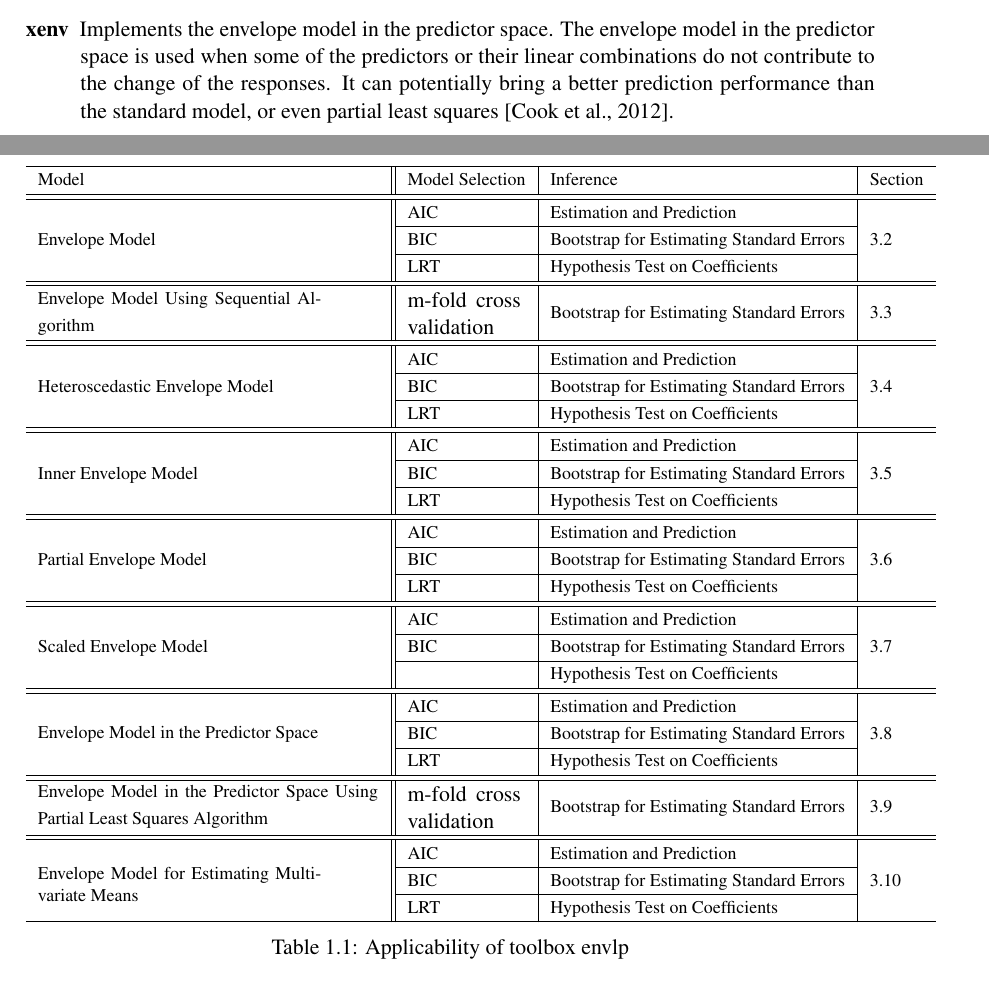
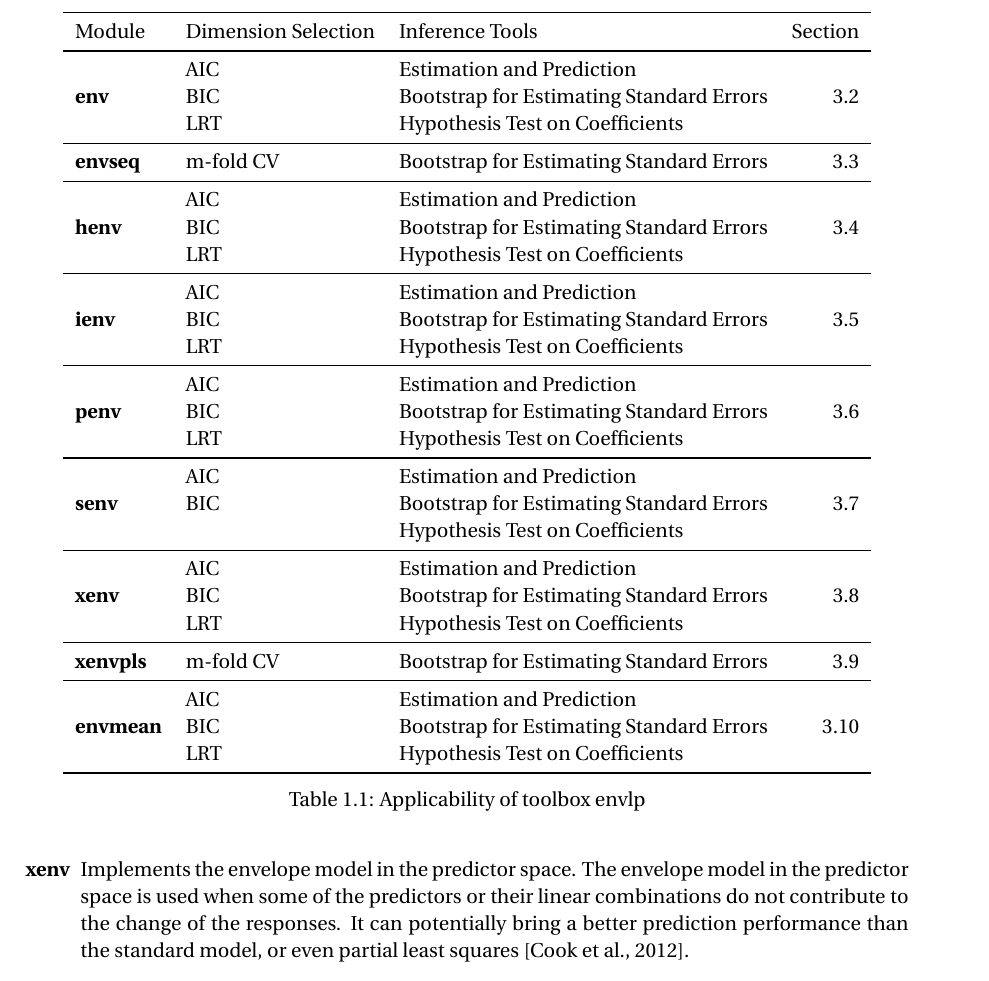
Before and after one commit to archer-yang-lab/envlp, a LaTeX thesis (doc/Usersguide.tex): two parts of pages 2 and 3 of 31 before the commit and part of page 3 of 32 after it, the two joined at a grey line, cut so that both start at the same text. Compiled offline with LaTeX, dvips and Ghostscript.

Commit message:
1. update the table in userguide 2. update the font in userguide

```diff
--- a/doc/Usersguide.tex
+++ b/doc/Usersguide.tex
@@ -1,12 +1,14 @@
 %% LyX 2.0.3 created this file.  For more info, see http://www.lyx.org/.
 %% Do not edit unless you really know what you are doing.
-\documentclass[a4paper,11pt,openany]{memoir}
+\documentclass[letter,11pt,openany]{memoir}
 \usepackage[latin1]{inputenc}
 \usepackage{array}
 \usepackage{multirow}
+\usepackage{booktabs}
 \usepackage[authoryear]{natbib}
 \usepackage[english]{babel}
 \usepackage[T1]{fontenc}
+\usepackage{amssymb,amsthm,epsfig,float,psfrag}
 
 \usepackage{
   calc,
@@ -59,12 +61,9 @@ commandchars=\\\{\},
 %% Because html converters don't know tabularnewline
 \providecommand{\tabularnewline}{\\}
 
-
-
 %%%%%%%%%%%%%%%%%%%%%%%%%%%%%% User specified LaTeX commands.
 \usepackage{subfig}
 \usepackage{arydshln}
-\usepackage{times}
 \newcommand{\mlab}{MATLAB}
 \newcommand{\ldr}{LDR}
 
@@ -422,83 +421,55 @@ The complete applicability of this toolbox is described in Table \ref{tab_app}.
 
 \begin{table}
 \begin{centering}
-\begin{tabular}{l||l|l|l}
-\hline
-{\footnotesize Model} & {\footnotesize Model Selection} & {\footnotesize Inference} & {\footnotesize Section}\tabularnewline
-\hline
-\hline
-\multirow{3}{*}{{\footnotesize Envelope Model}} & {\footnotesize AIC} & {\footnotesize Estimation and Prediction} & \multirow{3}{*}{{\footnotesize \ref{sec_em}}}\tabularnewline
-\cline{2-3}
- & {\footnotesize BIC} & {\footnotesize Bootstrap for Estimating Standard Errors} & \tabularnewline
-\cline{2-3}
- & {\footnotesize LRT} & {\footnotesize Hypothesis Test on Coefficients} & \tabularnewline
-\hline
-\hline
-\multirow{2}{*}[0.5mm]{{\footnotesize }%
-\parbox[t]{5cm}{%
-{\footnotesize Envelope Model Using Sequential Algorithm}%
-}} & \multirow{2}{*}{{\footnotesize }%
-\parbox[c]{2cm}{%
-m-fold cross validation%
-}} & \multirow{2}{*}{{\footnotesize Bootstrap for Estimating Standard Errors}} & \multirow{2}{*}{{\footnotesize \ref{sec_empls}}}\tabularnewline
- &  &  & \tabularnewline
-\hline
-\hline
-\multirow{3}{*}{{\footnotesize Heteroscedastic Envelope Model}} & {\footnotesize AIC} & {\footnotesize Estimation and Prediction} & \multirow{3}{*}{{\footnotesize \ref{sec_hm}}}\tabularnewline
-\cline{2-3}
- & {\footnotesize BIC} & {\footnotesize Bootstrap for Estimating Standard Errors} & \tabularnewline
-\cline{2-3}
- & {\footnotesize LRT} & {\footnotesize Hypothesis Test on Coefficients} & \tabularnewline
-\hline
-\hline
-\multirow{3}{*}{{\footnotesize Inner Envelope Model }} & {\footnotesize AIC} & {\footnotesize Estimation and Prediction} & \multirow{3}{*}{{\footnotesize \ref{sec_im}}}\tabularnewline
-\cline{2-3}
- & {\footnotesize BIC} & {\footnotesize Bootstrap for Estimating Standard Errors} & \tabularnewline
-\cline{2-3}
- & {\footnotesize LRT} & {\footnotesize Hypothesis Test on Coefficients} & \tabularnewline
-\hline
-\hline
-\multirow{3}{*}{{\footnotesize Partial Envelope Model}} & {\footnotesize AIC} & {\footnotesize Estimation and Prediction} & \multirow{3}{*}{{\footnotesize \ref{sec_pm}}}\tabularnewline
-\cline{2-3}
- & {\footnotesize BIC} & {\footnotesize Bootstrap for Estimating Standard Errors} & \tabularnewline
-\cline{2-3}
- & {\footnotesize LRT} & {\footnotesize Hypothesis Test on Coefficients} & \tabularnewline
-\hline
-\hline
-\multirow{3}{*}{{\footnotesize Scaled Envelope Model}} & {\footnotesize AIC} & {\footnotesize Estimation and Prediction} & \multirow{3}{*}{{\footnotesize \ref{sec_sem}}}\tabularnewline
-\cline{2-3}
- & {\footnotesize BIC} & {\footnotesize Bootstrap for Estimating Standard Errors} & \tabularnewline
-\cline{2-3}
- &  & {\footnotesize Hypothesis Test on Coefficients} & \tabularnewline
-\hline
-\hline
-\multirow{3}{*}{{\footnotesize }%
-\parbox[c]{6cm}{%
-{\footnotesize Envelope Model in the Predictor Space}%
-}} & \multirow{1}{*}{{\footnotesize AIC}} & {\footnotesize Estimation and Prediction} & \multirow{3}{*}{{\footnotesize \ref{sec_xm}}}\tabularnewline
-\cline{2-3}
- & {\footnotesize BIC} & {\footnotesize Bootstrap for Estimating Standard Errors} & \tabularnewline
-\cline{2-3}
- & {\footnotesize LRT} & {\footnotesize Hypothesis Test on Coefficients} & \tabularnewline
-\hline
-\hline
-\multirow{2}{*}[2mm]{{\footnotesize }%
-\parbox[t][0.5cm]{6cm}{%
-{\footnotesize Envelope Model in the Predictor Space Using Partial
-Least Squares Algorithm}%
-}} & \multirow{2}{*}{{\footnotesize }%
-\parbox[c]{2cm}{%
-m-fold cross validation%
-}} & \multirow{2}{*}{{\footnotesize Bootstrap for Estimating Standard Errors}} & \multirow{2}{*}{{\footnotesize \ref{sec_xmpls}}}\tabularnewline
- &  &  & \tabularnewline
-\hline
-\hline
-\multirow{3}{*}{\parbox[t]{5cm}{\footnotesize Envelope Model for Estimating Multivariate Means}} & {\footnotesize AIC} & {\footnotesize Estimation and Prediction} & \multirow{3}{*}{{\footnotesize \ref{sec_envmean}}}\tabularnewline
-\cline{2-3}
- & {\footnotesize BIC} & {\footnotesize Bootstrap for Estimating Standard Errors} & \tabularnewline
-\cline{2-3}
- & {\footnotesize LRT} & {\footnotesize Hypothesis Test on Coefficients} & \tabularnewline
-\hline
+\begin{tabular}{lllr}
+\toprule
+ Module &  Dimension Selection &  Inference Tools &  Section\tabularnewline
+\midrule
+\multirow{3}{*}{\textbf{env}} &  AIC &  Estimation and Prediction & \multirow{3}{*}{\ref{sec_em}}\tabularnewline
+ &  BIC &  Bootstrap for Estimating Standard Errors & \tabularnewline
+
+ &  LRT &  Hypothesis Test on Coefficients & \tabularnewline
+\midrule
+\textbf{envseq} & m-fold CV & Bootstrap for Estimating Standard Errors & \ref{sec_empls}\tabularnewline
+\midrule
+\multirow{3}{*}{\textbf{henv}} &  AIC &  Estimation and Prediction & \multirow{3}{*}{\ref{sec_hm}}\tabularnewline
+
+ &  BIC &  Bootstrap for Estimating Standard Errors & \tabularnewline
+
+ &  LRT &  Hypothesis Test on Coefficients & \tabularnewline
+\midrule
+\multirow{3}{*}{\textbf{ienv}} &  AIC &  Estimation and Prediction & \multirow{3}{*}{\ref{sec_im}}\tabularnewline
+
+ &  BIC &  Bootstrap for Estimating Standard Errors  & \tabularnewline
+
+ &  LRT &  Hypothesis Test on Coefficients  & \tabularnewline
+\midrule
+\multirow{3}{*}{\textbf{penv}} &  AIC &  Estimation and Prediction & \multirow{3}{*}{\ref{sec_pm}}\tabularnewline
+
+ &  BIC &  Bootstrap for Estimating Standard Errors & \tabularnewline
+
+ &  LRT &  Hypothesis Test on Coefficients & \tabularnewline
+\midrule
+\multirow{3}{*}{\textbf{senv}} &  AIC &  Estimation and Prediction & \multirow{3}{*}{\ref{sec_sem}}\tabularnewline
+
+ &  BIC &  Bootstrap for Estimating Standard Errors & \tabularnewline
+
+ &  &  Hypothesis Test on Coefficients & \tabularnewline
+\midrule
+\multirow{3}{*}{\textbf{xenv}} & AIC &  Estimation and Prediction & \multirow{3}{*}{\ref{sec_xm}}\tabularnewline
+
+ &  BIC &  Bootstrap for Estimating Standard Errors & \tabularnewline
+
+ &  LRT &  Hypothesis Test on Coefficients & \tabularnewline
+\midrule
+\textbf{xenvpls} & m-fold CV & Bootstrap for Estimating Standard Errors & \ref{sec_xmpls}\tabularnewline
+\midrule
+\multirow{3}{*} {\textbf{envmean}} &  AIC &  Estimation and Prediction & \multirow{3}{*}{\ref{sec_envmean}}\tabularnewline
+
+ &  BIC &  Bootstrap for Estimating Standard Errors & \tabularnewline
+
+ &  LRT &  Hypothesis Test on Coefficients & \tabularnewline
+\bottomrule
 \end{tabular}
 \par\end{centering}
 
```
Also changed, not shown: doc/Usersguide.pdf.
